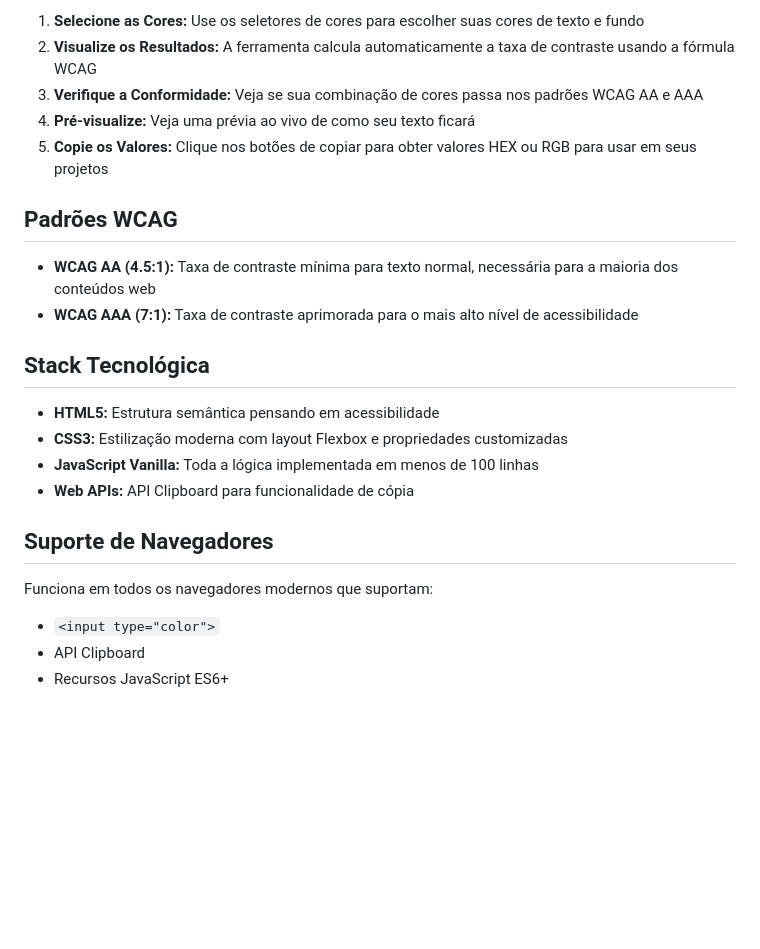
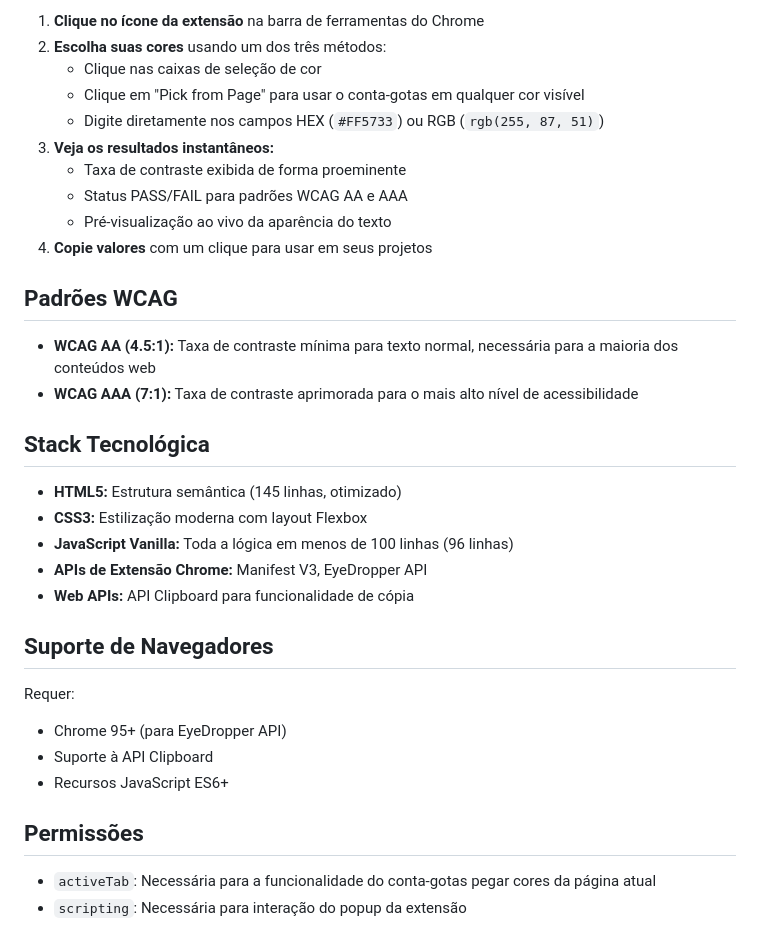
Before and after one commit to joaogsribeiro/wcag-checker, a Markdown page: README.md, the part around the change printed below. GitHub-like rendering; blank space fills up the shorter version.

```diff
--- a/README.md
+++ b/README.md
@@ -125,9 +150,14 @@ Em seguida, abra seu navegador e navegue até `http://localhost:8000`
 
-1. **Selecione as Cores:** Use os seletores de cores para escolher suas cores de texto e fundo
-2. **Visualize os Resultados:** A ferramenta calcula automaticamente a taxa de contraste usando a fórmula WCAG
-3. **Verifique a Conformidade:** Veja se sua combinação de cores passa nos padrões WCAG AA e AAA
-4. **Pré-visualize:** Veja uma prévia ao vivo de como seu texto ficará
-5. **Copie os Valores:** Clique nos botões de copiar para obter valores HEX ou RGB para usar em seus projetos
+1. **Clique no ícone da extensão** na barra de ferramentas do Chrome
+2. **Escolha suas cores** usando um dos três métodos:
+   - Clique nas caixas de seleção de cor
+   - Clique em "Pick from Page" para usar o conta-gotas em qualquer cor visível
+   - Digite diretamente nos campos HEX (`#FF5733`) ou RGB (`rgb(255, 87, 51)`)
+3. **Veja os resultados instantâneos:**
+   - Taxa de contraste exibida de forma proeminente
+   - Status PASS/FAIL para padrões WCAG AA e AAA
+   - Pré-visualização ao vivo da aparência do texto
+4. **Copie valores** com um clique para usar em seus projetos
 
 ## Padrões WCAG
 
@@ -136,14 +166,20 @@ Em seguida, abra seu navegador e navegue até `http://localhost:8000`
 
 ## Stack Tecnológica
 
-* **HTML5:** Estrutura semântica pensando em acessibilidade
-* **CSS3:** Estilização moderna com layout Flexbox e propriedades customizadas
-* **JavaScript Vanilla:** Toda a lógica implementada em menos de 100 linhas
+* **HTML5:** Estrutura semântica (145 linhas, otimizado)
+* **CSS3:** Estilização moderna com layout Flexbox
+* **JavaScript Vanilla:** Toda a lógica em menos de 100 linhas (96 linhas)
+* **APIs de Extensão Chrome:** Manifest V3, EyeDropper API
 * **Web APIs:** API Clipboard para funcionalidade de cópia
 
 ## Suporte de Navegadores
 
-Funciona em todos os navegadores modernos que suportam:
-- `<input type="color">`
-- API Clipboard
+Requer:
+- Chrome 95+ (para EyeDropper API)
+- Suporte à API Clipboard
 - Recursos JavaScript ES6+
+
+## Permissões
+
+- `activeTab`: Necessária para a funcionalidade do conta-gotas pegar cores da página atual
+- `scripting`: Necessária para interação do popup da extensão
```
Also changed, not shown: other parts of README.md (+81 -56 lines).
